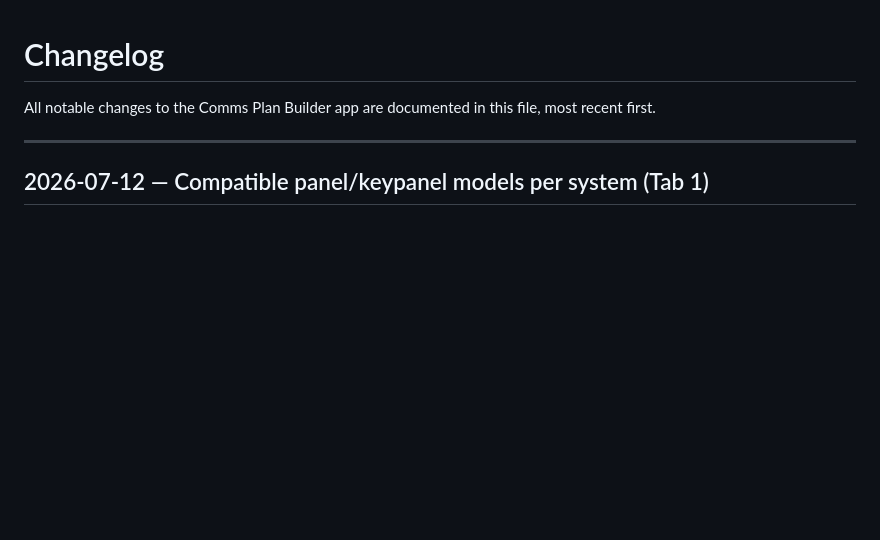
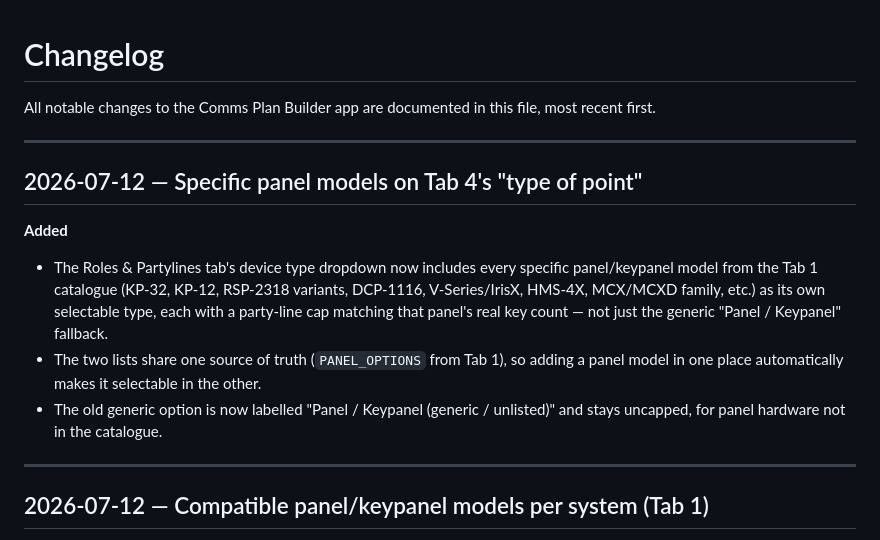
Before and after one commit to JuanLuisCarmona/Comms-iite-app, a Markdown page: CHANGELOG.md, the part around the change. Drawn GitHub-style; blank space fills up the shorter version.

```diff
--- a/CHANGELOG.md
+++ b/CHANGELOG.md
@@ -1,6 +1,15 @@
 # Changelog
 
 All notable changes to the Comms Plan Builder app are documented in this file, most recent first.
+
+---
+
+## 2026-07-12 — Specific panel models on Tab 4's "type of point"
+
+**Added**
+- The Roles & Partylines tab's device type dropdown now includes every specific panel/keypanel model from the Tab 1 catalogue (KP-32, KP-12, RSP-2318 variants, DCP-1116, V-Series/IrisX, HMS-4X, MCX/MCXD family, etc.) as its own selectable type, each with a party-line cap matching that panel's real key count — not just the generic "Panel / Keypanel" fallback.
+- The two lists share one source of truth (`PANEL_OPTIONS` from Tab 1), so adding a panel model in one place automatically makes it selectable in the other.
+- The old generic option is now labelled "Panel / Keypanel (generic / unlisted)" and stays uncapped, for panel hardware not in the catalogue.
 
 ---
 
```
